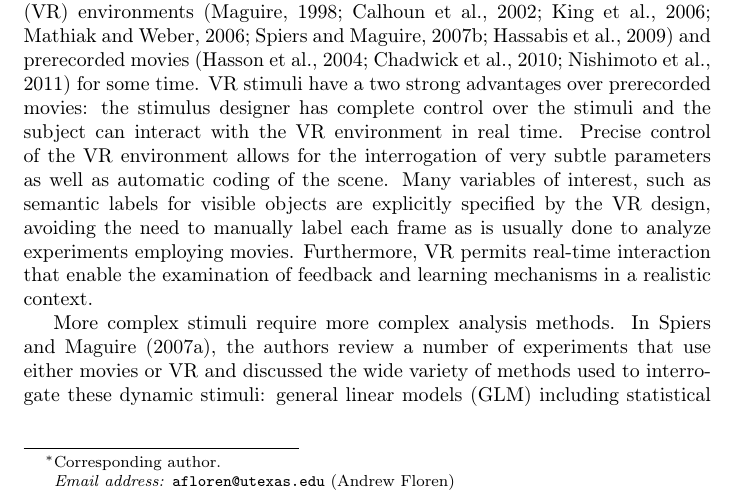
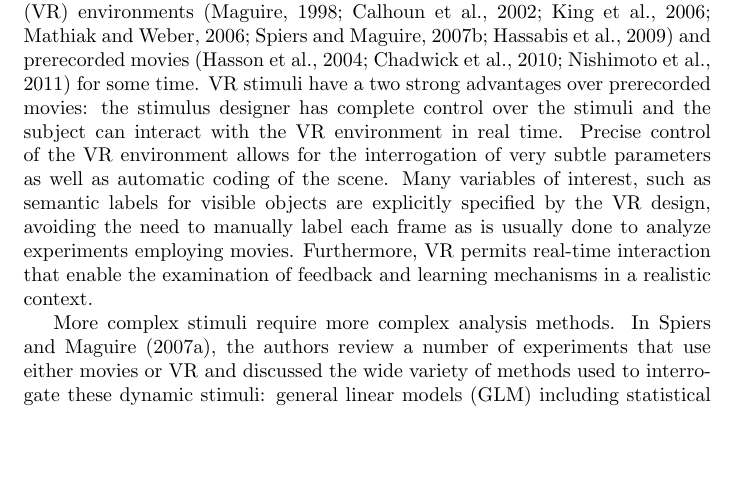
Before and after one commit to afloren/neurometrics-paper, a LaTeX document (document.tex): part of page 1 of 23, cut so that both start at the same text, the shorter picture padded with empty space. Compiled offline with pdfLaTeX.

Commit message:
removed corresponding author and neuroimage text from frontmatter.

```diff
--- a/document.tex
+++ b/document.tex
@@ -1,4 +1,4 @@
-\documentclass[authoryear]{elsarticle}
+\documentclass{article}
 
 \usepackage{amsmath}
 \usepackage{amsfonts}
@@ -18,24 +18,13 @@
 
 \begin{document}
 
-\begin{frontmatter}
-
 \title{Identifying virtual-world stimulus information from fMRI data}
 
-\author[UT]{Andrew Floren\corref{cor}}
-\ead{afloren@utexas.edu}
+\author{Andrew Floren, Bruce Naylor, David Ress \\ The University of Texas at Austin, Austin, TX 78712 USA}
 
-\author[UT]{Bruce Naylor}
+\date{}
 
-\author[UT]{David Ress}
-
-\address[UT]{The University of Texas at Austin, Austin, TX 78712 USA}
-
-\cortext[cor]{Corresponding author.}
-
-\journal{NeuroImage}
-
-\end{frontmatter}
+\maketitle
 
 \section{Introduction}
 Much research using functional magnetic resonance imaging (fMRI) and the blood oxygen level dependent (BOLD) signal utilize static images to analyze how the brain responds to stimuli.
```
Also changed, not shown: document.tex (4 more changed lines).
